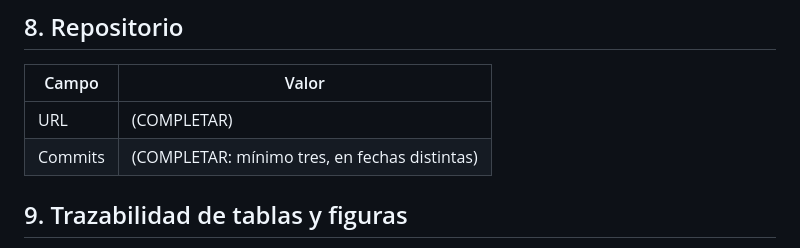
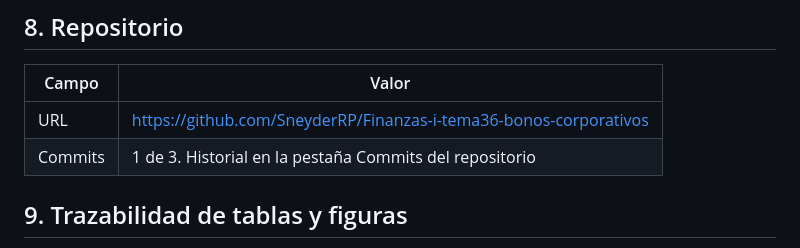
Before and after one commit to SneyderRP/Finanzas-i-tema36-bonos-corporativos, a Markdown page: README.md, the part around the change. Drawn GitHub-style.

Commit message:
README: enlace del repositorio y estado de commits

```diff
--- a/README.md
+++ b/README.md
@@ -86,8 +86,8 @@ variables por si se incorpora una fuente con token.
 
 | Campo | Valor |
 |---|---|
-| URL | (COMPLETAR) |
-| Commits | (COMPLETAR: mínimo tres, en fechas distintas) |
+| URL | https://github.com/SneyderRP/Finanzas-i-tema36-bonos-corporativos |
+| Commits | 1 de 3. Historial en la pestaña Commits del repositorio |
 
 ## 9. Trazabilidad de tablas y figuras
 
```
